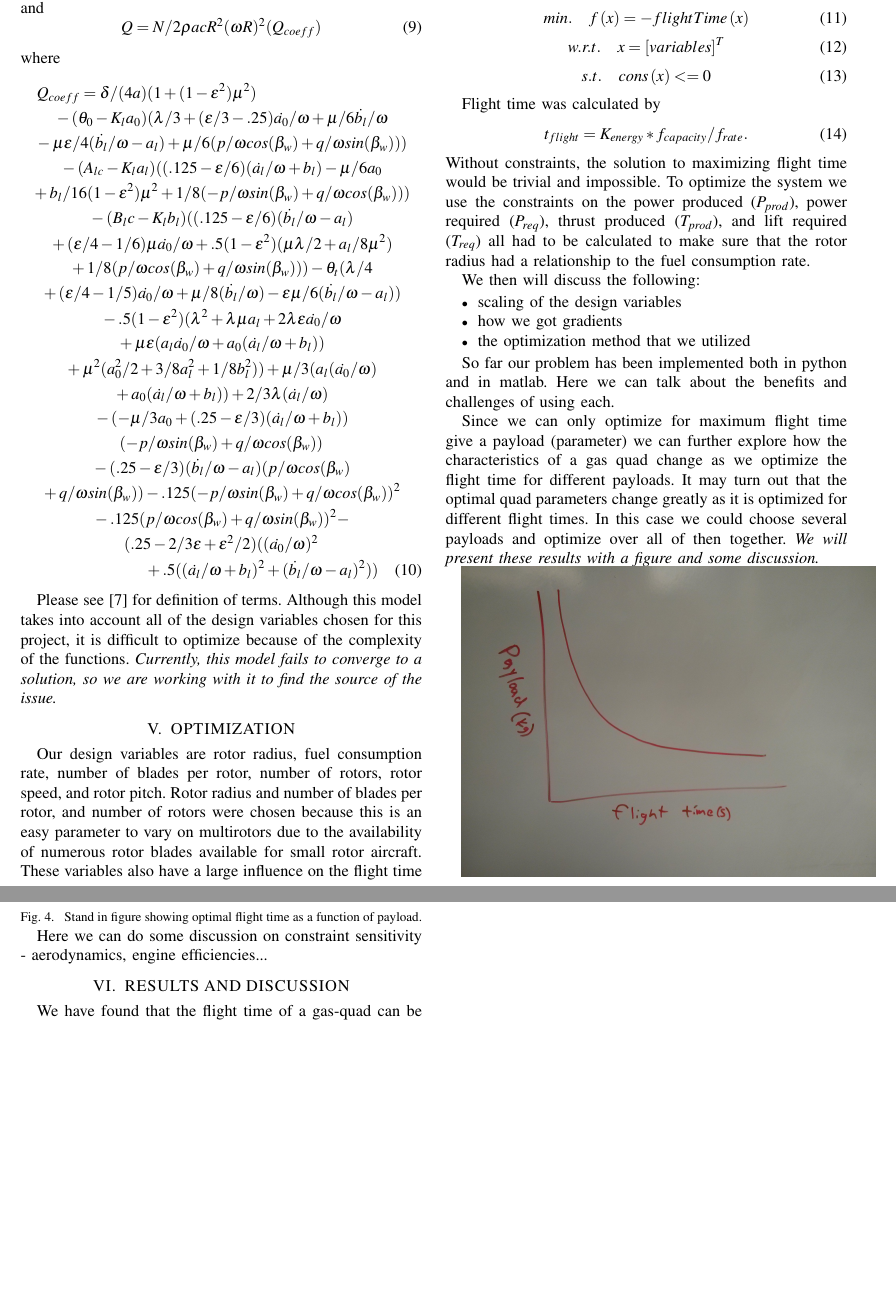
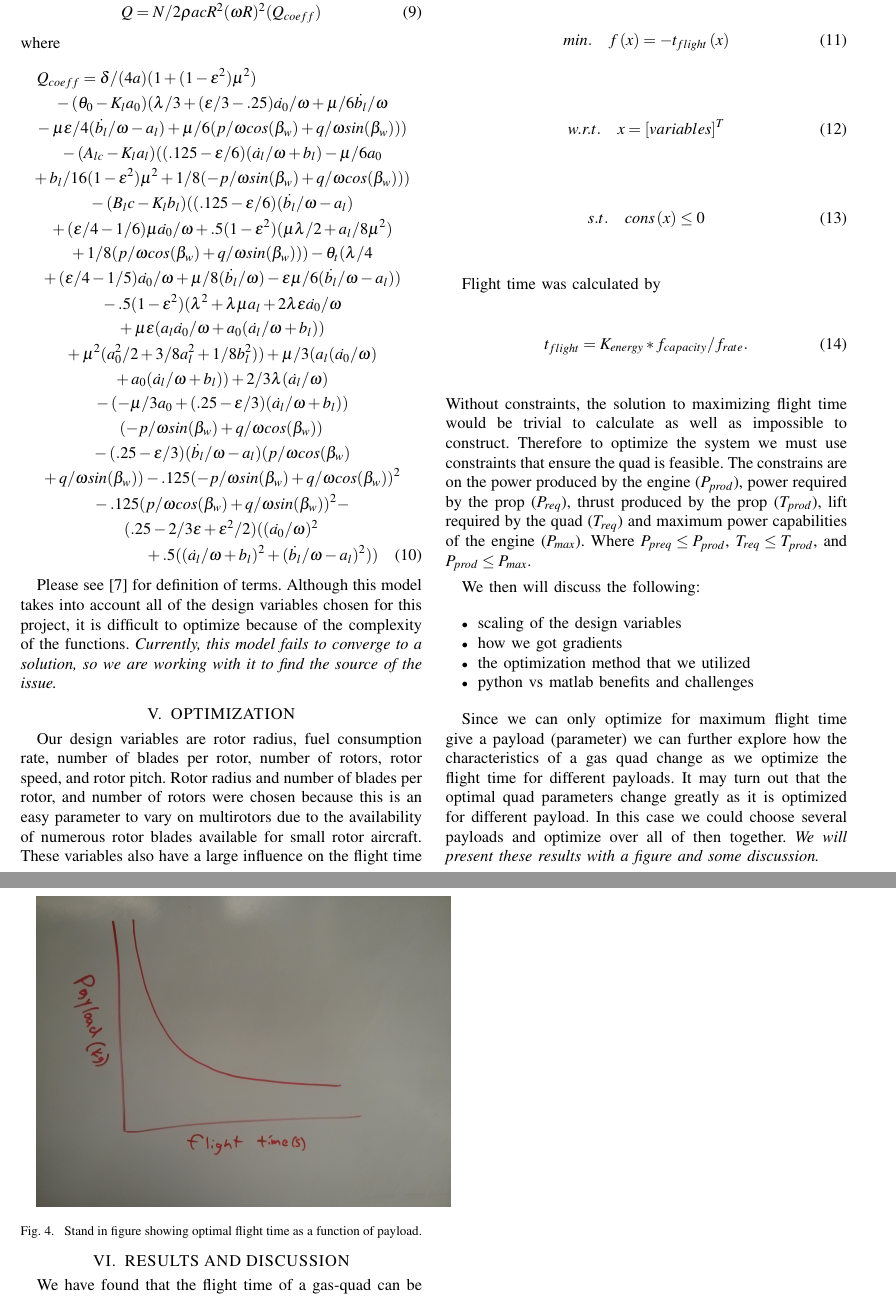
Before and after one commit to dallinbriggs/Optimization, a LaTeX paper (paper.tex): two parts of pages 3 and 4 of 4, joined at a grey line, cut at the place of the change, the shorter picture padded with empty space. Compiled offline with pdfLaTeX.

Commit message:
final outline assignment stuff

```diff
--- a/paper.tex
+++ b/paper.tex
@@ -228,7 +228,7 @@ Our design variables are rotor radius, fuel consumption rate, number of blades p
 
 Setup the formal optimization problem
 \begin{equation}
-min. \quad f\of{x} = -flightTime\of{x}
+min. \quad f\of{x} = -t_{flight}\of{x}
 \label{eq:objective}
 \end{equation}
 \begin{equation}
@@ -244,18 +244,17 @@ Flight time was calculated by
 \begin{equation}
 	t_{flight} = K_{energy}*f_{capacity}/f_{rate}.
 \end{equation}
-Without constraints, the solution to maximizing flight time would be trivial and impossible. To optimize the system we use the constraints on the power produced ($P_{prod}$), power required ($P_{req}$), thrust produced ($T_{prod}$), and lift required ($T_{req}$) all had to be calculated to make sure that the rotor radius had a relationship to the fuel consumption rate.
+Without constraints, the solution to maximizing flight time would be trivial to calculate as well as impossible to construct. Therefore to optimize the system we must use constraints that ensure the quad is feasible. The constrains are on the power produced by the engine ($P_{prod}$), power required by the prop ($P_{req}$), thrust produced by the prop ($T_{prod}$), lift required by the quad ($T_{req}$) and maximum power capabilities of the engine ($P_{max}$). Where $P_{preq} \leq P_{prod}$, $T_{req} \leq T_{prod}$, and $P_{prod} \leq P_{max}$.
 
 We then will discuss the following:
 \begin{itemize}
 	\item{scaling of the design variables}
 	\item{how we got gradients}
 	\item{the optimization method that we utilized}
+	\item{python vs matlab benefits and challenges}
 \end{itemize}
 
-So far our problem has been implemented both in python and in matlab.  Here we can talk about the benefits and challenges of using each.
-
-Since we can only optimize for maximum flight time give a payload (parameter) we can further explore how the characteristics of a gas quad change as we optimize the flight time for different payloads. It may turn out that the optimal quad parameters change greatly as it is optimized for different flight times.  In this case we could choose several payloads and optimize over all of then together. \textit{We will present these results with a figure and some discussion.}
+Since we can only optimize for maximum flight time give a payload (parameter) we can further explore how the characteristics of a gas quad change as we optimize the flight time for different payloads. It may turn out that the optimal quad parameters change greatly as it is optimized for different payload.  In this case we could choose several payloads and optimize over all of then together. \textit{We will present these results with a figure and some discussion.}
 
 \begin{figurehere}
 	\includegraphics[width=0.5\textwidth]{payload.jpg}
@@ -263,8 +262,7 @@ Since we can only optimize for maximum flight time give a payload (parameter) we
 		\label{fig:payload}
 \end{figurehere}
 
-
-Here we can do some discussion on constraint sensitivity - aerodynamics, engine efficiencies...
+%Here we can do some discussion on constraint sensitivity - aerodynamics, engine efficiencies...
 
 \section{RESULTS AND DISCUSSION}
 
```
Also changed, not shown: paper.tex (8 more changed lines).
